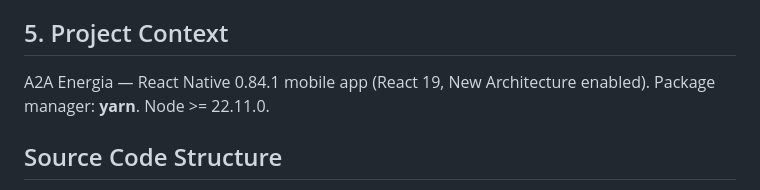
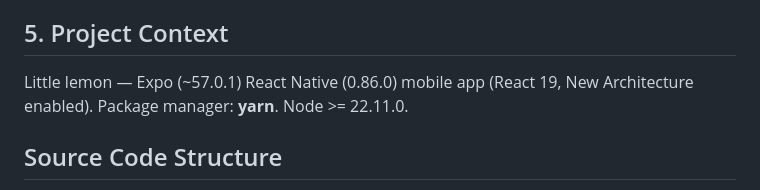
Before and after one commit to BrunoGiordano2004/little-lemon, a Markdown page: AGENTS.md, the part around the change. Rendered like a GitHub page.

Commit message:
docs: update project context in AGENTS.md to reflect current app details

```diff
--- a/AGENTS.md
+++ b/AGENTS.md
@@ -77,7 +77,7 @@ implementation rather than after mistakes.
 
 ## 5. Project Context
 
-A2A Energia — React Native 0.84.1 mobile app (React 19, New Architecture enabled). Package manager: **yarn**. Node >= 22.11.0.
+Little lemon — Expo (~57.0.1) React Native (0.86.0) mobile app (React 19, New Architecture enabled). Package manager: **yarn**. Node >= 22.11.0.
 
 ## Source Code Structure
 
```
